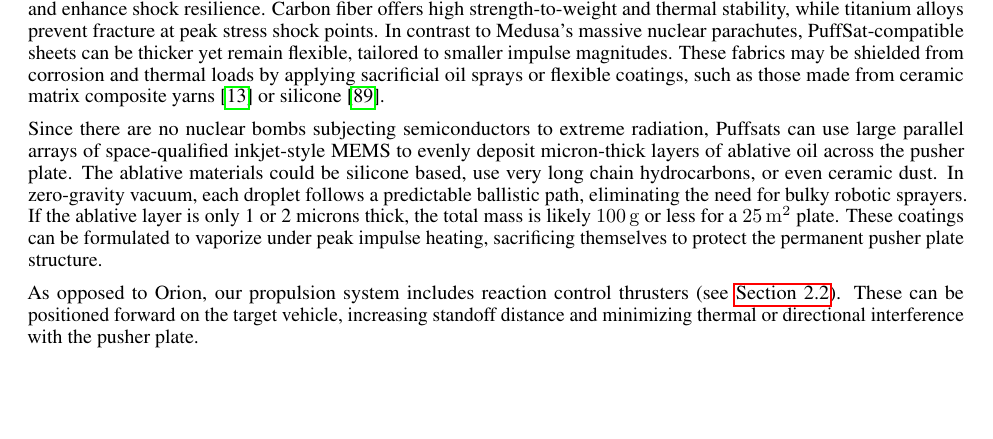
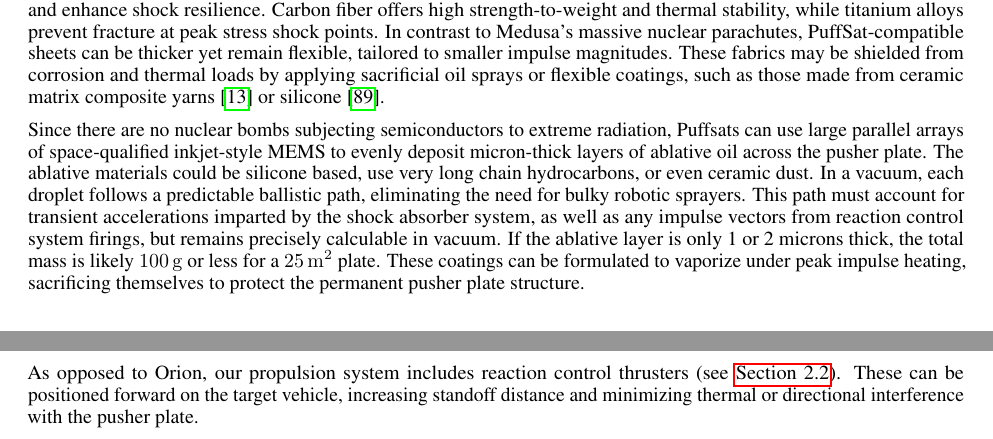
Before and after one commit to katzseth22202/Balloon-Pulse-Propulsion, a LaTeX paper (templateArxiv.tex): part of page 11 of 31 before the commit and two parts of pages 11 and 12 of 31 after it, the two joined at a grey line, cut so that both start at the same text, the shorter picture padded with empty space. Compiled offline with pdfLaTeX.

Commit message:
Updates from Overleaf

```diff
--- a/templateArxiv.tex
+++ b/templateArxiv.tex
@@ -262,7 +262,7 @@ Kevlar liners, unavailable during Orion’s development, offer lightweight spall
 
 An alternative architecture draws inspiration from Project Medusa’s flexible parachute-like pushers \cite{solem_medusa}, a conceptual successor to Orion that replaced rigid plates with tensile sails. Scaled-down, high-tensile fabric sheets could absorb PuffSat impulses with reduced mass and simplified deployment above the atmosphere. Since PuffSats approach from the rear, these flexible pushers would be mounted behind the rocket on shock-absorbing struts. One candidate for the struts might be thermally-coated, reinforced carbon fiber with titanium alloy joints, which mitigate brittle failure modes and enhance shock resilience. Carbon fiber offers high strength-to-weight and thermal stability, while titanium alloys prevent fracture at peak stress shock points.  In contrast to Medusa’s massive nuclear parachutes, PuffSat-compatible sheets can be thicker yet remain flexible, tailored to smaller impulse magnitudes. These fabrics may be shielded from corrosion and thermal loads by applying sacrificial oil sprays or flexible coatings, such as those made from ceramic matrix composite yarns \cite{flexible_ceramic_composites} or silicone \cite{silicon_coatings}.
 
-Since there are no nuclear bombs subjecting semiconductors to extreme radiation, Puffsats can use large parallel arrays of space-qualified inkjet-style MEMS to evenly deposit micron-thick layers of ablative oil across the pusher plate. The ablative materials could be silicone based, use very long chain hydrocarbons, or even ceramic dust.  In zero-gravity vacuum, each droplet follows a predictable ballistic path, eliminating the need for bulky robotic sprayers. If the ablative layer is only 1 or 2 microns thick, the total mass is likely \SI{100}{\gram} or less for a \SI{25}{\square\meter} plate. These coatings can be formulated to vaporize under peak impulse heating, sacrificing themselves to protect the permanent pusher plate structure.
+Since there are no nuclear bombs subjecting semiconductors to extreme radiation, Puffsats can use large parallel arrays of space-qualified inkjet-style MEMS to evenly deposit micron-thick layers of ablative oil across the pusher plate. The ablative materials could be silicone based, use very long chain hydrocarbons, or even ceramic dust.  In a vacuum, each droplet follows a predictable ballistic path, eliminating the need for bulky robotic sprayers. This path must account for transient accelerations imparted by the shock absorber system, as well as any impulse vectors from reaction control system firings, but remains precisely calculable in vacuum.  If the ablative layer is only 1 or 2 microns thick, the total mass is likely \SI{100}{\gram} or less for a \SI{25}{\square\meter} plate. These coatings can be formulated to vaporize under peak impulse heating, sacrificing themselves to protect the permanent pusher plate structure.
 
 As opposed to Orion, our propulsion system includes reaction control thrusters (see \autoref{sec:neural_navigation}). These can be positioned forward on the target vehicle, increasing standoff distance and minimizing thermal or directional interference with the pusher plate.
 
```
